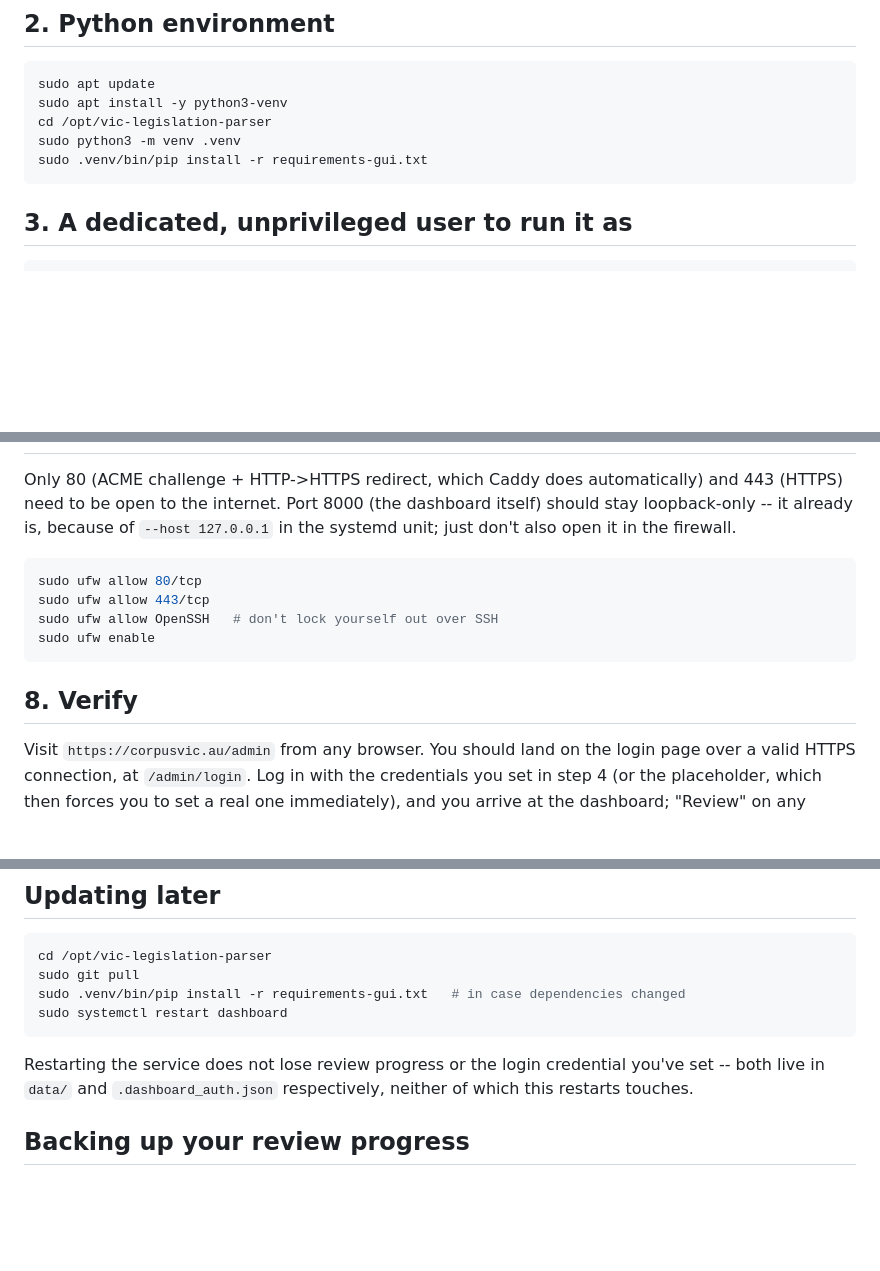
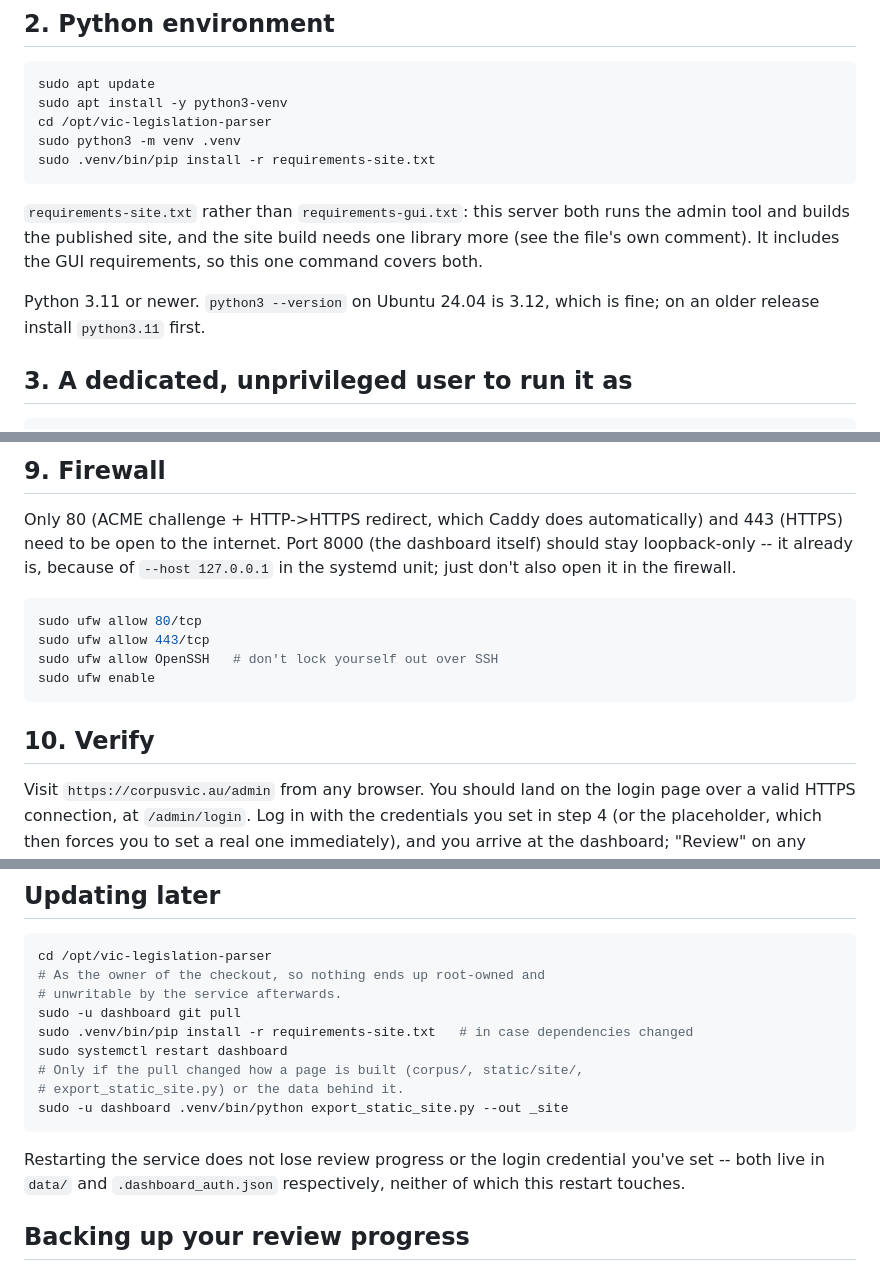
Before and after one commit to AgentPurpleLord/CorpusVic, a Markdown page: deploy/README.md, 3 parts joined by grey strips. Rendered like a GitHub page; blank space fills up the shorter version.

````diff
--- a/deploy/README.md
+++ b/deploy/README.md
@@ -34,8 +34,16 @@ sudo apt update
 sudo apt install -y python3-venv
 cd /opt/vic-legislation-parser
 sudo python3 -m venv .venv
-sudo .venv/bin/pip install -r requirements-gui.txt
+sudo .venv/bin/pip install -r requirements-site.txt
 ```
+
+`requirements-site.txt` rather than `requirements-gui.txt`: this server
+both runs the admin tool and builds the published site, and the site
+build needs one library more (see the file's own comment). It includes
+the GUI requirements, so this one command covers both.
+
+Python 3.11 or newer. `python3 --version` on Ubuntu 24.04 is 3.12, which
+is fine; on an older release install `python3.11` first.
 
 ## 3. A dedicated, unprivileged user to run it as
 
@@ -104,3 +208,4 @@ sudo systemctl reload caddy
+## 9. Firewall
 
 Only 80 (ACME challenge + HTTP->HTTPS redirect, which Caddy does
 automatically) and 443 (HTTPS) need to be open to the internet. Port 8000
@@ -115,7 +220,7 @@ sudo ufw allow OpenSSH   # don't lock yourself out over SSH
 sudo ufw enable
 ```
 
-## 8. Verify
+## 10. Verify
 
 Visit `https://corpusvic.au/admin` from any browser. You should land on
 the login page over a valid HTTPS connection, at `/admin/login`. Log in
@@ -141,14 +246,19 @@ curl -si https://corpusvic.au/admin/api/login \
 
 ```bash
 cd /opt/vic-legislation-parser
-sudo git pull
-sudo .venv/bin/pip install -r requirements-gui.txt   # in case dependencies changed
+# As the owner of the checkout, so nothing ends up root-owned and
+# unwritable by the service afterwards.
+sudo -u dashboard git pull
+sudo .venv/bin/pip install -r requirements-site.txt   # in case dependencies changed
 sudo systemctl restart dashboard
+# Only if the pull changed how a page is built (corpus/, static/site/,
+# export_static_site.py) or the data behind it.
+sudo -u dashboard .venv/bin/python export_static_site.py --out _site
 ```
 
 Restarting the service does not lose review progress or the login
 credential you've set -- both live in `data/` and `.dashboard_auth.json`
-respectively, neither of which this restarts touches.
+respectively, neither of which this restart touches.
 
 ## Backing up your review progress
 
````
Also changed, not shown: other parts of deploy/README.md (+97 -1 lines).
